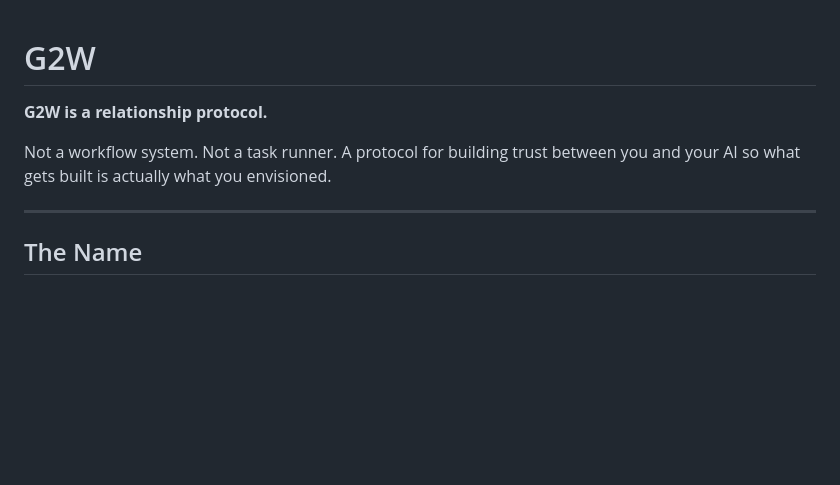
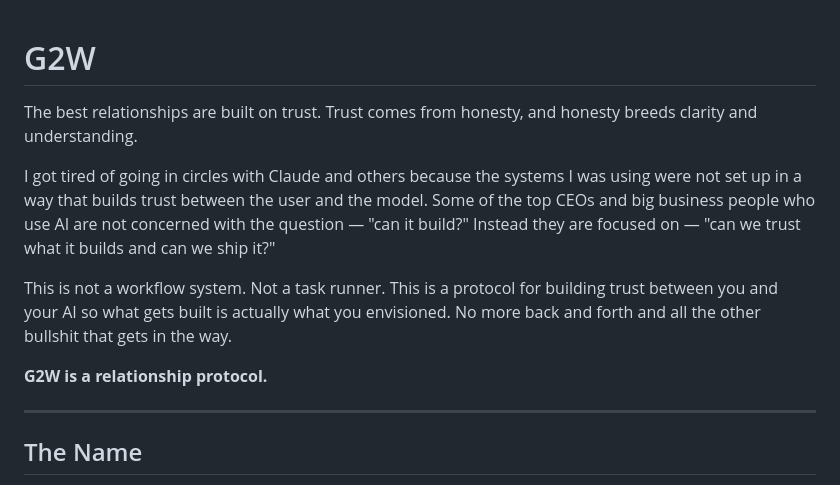
Before and after one commit to ONLY1BTAYY/G2W, a Markdown page: README.md, the part around the change. Drawn GitHub-style; blank space fills up the shorter version.

Commit message:
Update README opening — trust-first framing
- Replaced opener with new intro built around trust, honesty, and clarity
- Added CEO quote context: the real question is "can we trust it and ship it"
- Moved "G2W is a relationship protocol" to the end as the payoff line

Co-Authored-By: Claude Sonnet 4.6 <noreply@anthropic.com>

```diff
--- a/README.md
+++ b/README.md
@@ -1,8 +1,12 @@
 # G2W
 
+The best relationships are built on trust. Trust comes from honesty, and honesty breeds clarity and understanding.
+
+I got tired of going in circles with Claude and others because the systems I was using were not set up in a way that builds trust between the user and the model. Some of the top CEOs and big business people who use AI are not concerned with the question — "can it build?" Instead they are focused on — "can we trust what it builds and can we ship it?"
+
+This is not a workflow system. Not a task runner. This is a protocol for building trust between you and your AI so what gets built is actually what you envisioned. No more back and forth and all the other bullshit that gets in the way.
+
 **G2W is a relationship protocol.**
-
-Not a workflow system. Not a task runner. A protocol for building trust between you and your AI so what gets built is actually what you envisioned.
 
 ---
 
```
